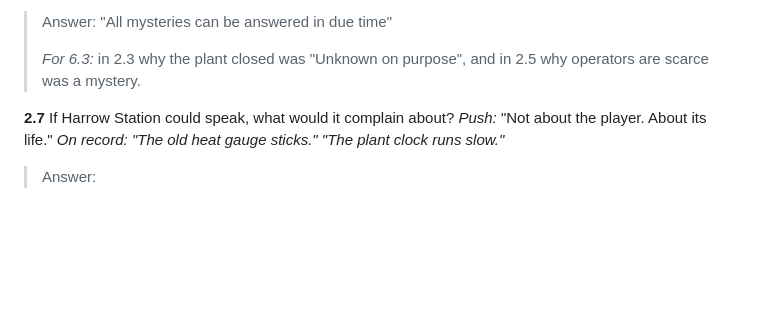
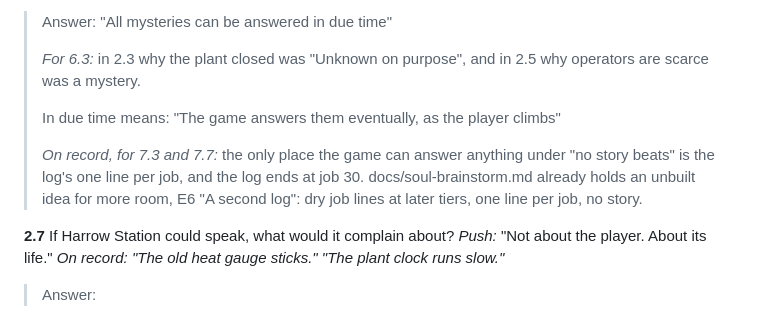
Before and after one commit to jdial1/reactor-revived, a Markdown page: docs/soul-interview.md, the part around the change. GitHub-like rendering; blank space fills up the shorter version.

Commit message:
Soul interview: record the push on 2.6
Co-Authored-By: Claude Opus 5.5 <noreply@anthropic.com>
Claude-Session: https://claude.ai/code/session_017V8N2cEULqd1WSZSJFiQ2n

```diff
--- a/docs/soul-interview.md
+++ b/docs/soul-interview.md
@@ -406,6 +406,13 @@ unfinished?
 >
 > *For 6.3:* in 2.3 why the plant closed was "Unknown on purpose", and in 2.5
 > why operators are scarce was a mystery.
+>
+> In due time means: "The game answers them eventually, as the player climbs"
+>
+> *On record, for 7.3 and 7.7:* the only place the game can answer anything
+> under "no story beats" is the log's one line per job, and the log ends at job
+> 30. docs/soul-brainstorm.md already holds an unbuilt idea for more room, E6
+> "A second log": dry job lines at later tiers, one line per job, no story.
 
 **2.7** If Harrow Station could speak, what would it complain about?
 *Push:* "Not about the player. About its life."
```
